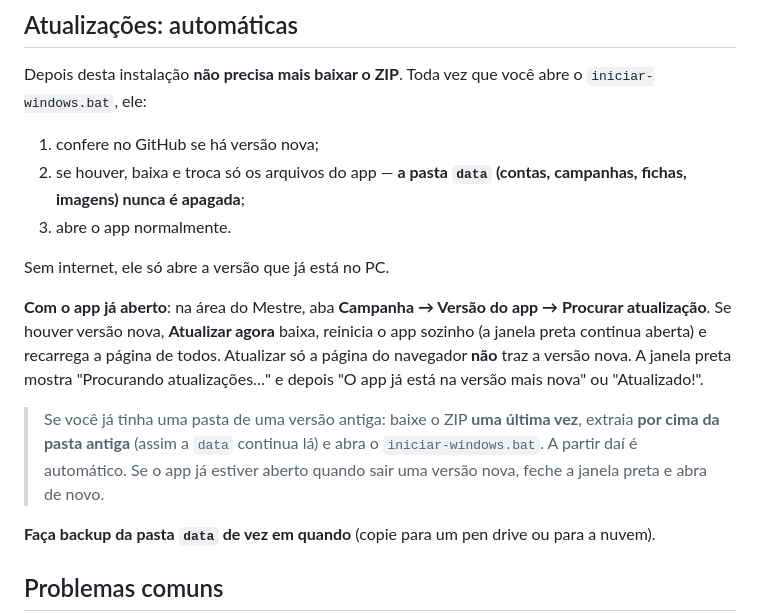
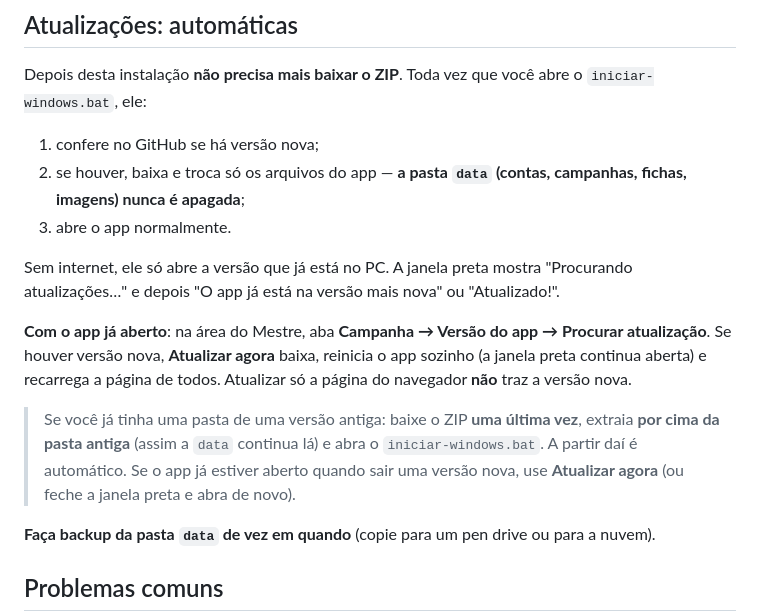
Before and after one commit to belugaferrari/RUINAS-MSA, a Markdown page: INSTALAR.md, the part around the change. Rendered like a GitHub page.

Commit message:
INSTALAR: ordem do texto sobre atualização
Co-Authored-By: Claude Opus 5.5 <noreply@anthropic.com>
Claude-Session: https://claude.ai/code/session_01WE3yZDZJmTBV3D7jjghaBG

```diff
--- a/INSTALAR.md
+++ b/INSTALAR.md
@@ -31,12 +31,12 @@ Depois desta instalação **não precisa mais baixar o ZIP**. Toda vez que você
 2. se houver, baixa e troca só os arquivos do app — **a pasta `data` (contas, campanhas, fichas, imagens) nunca é apagada**;
 3. abre o app normalmente.
 
-Sem internet, ele só abre a versão que já está no PC.
+Sem internet, ele só abre a versão que já está no PC. A janela preta mostra "Procurando atualizações…" e depois "O app já está na versão mais nova" ou "Atualizado!".
 
-**Com o app já aberto**: na área do Mestre, aba **Campanha → Versão do app → Procurar atualização**. Se houver versão nova, **Atualizar agora** baixa, reinicia o app sozinho (a janela preta continua aberta) e recarrega a página de todos. Atualizar só a página do navegador **não** traz a versão nova. A janela preta mostra "Procurando atualizações…" e depois "O app já está na versão mais nova" ou "Atualizado!".
+**Com o app já aberto**: na área do Mestre, aba **Campanha → Versão do app → Procurar atualização**. Se houver versão nova, **Atualizar agora** baixa, reinicia o app sozinho (a janela preta continua aberta) e recarrega a página de todos. Atualizar só a página do navegador **não** traz a versão nova.
 
 > Se você já tinha uma pasta de uma versão antiga: baixe o ZIP **uma última vez**, extraia **por cima da pasta antiga** (assim a `data` continua lá) e abra o `iniciar-windows.bat`. A partir daí é automático.
-> Se o app já estiver aberto quando sair uma versão nova, feche a janela preta e abra de novo.
+> Se o app já estiver aberto quando sair uma versão nova, use **Atualizar agora** (ou feche a janela preta e abra de novo).
 
 **Faça backup da pasta `data` de vez em quando** (copie para um pen drive ou para a nuvem).
 
```
